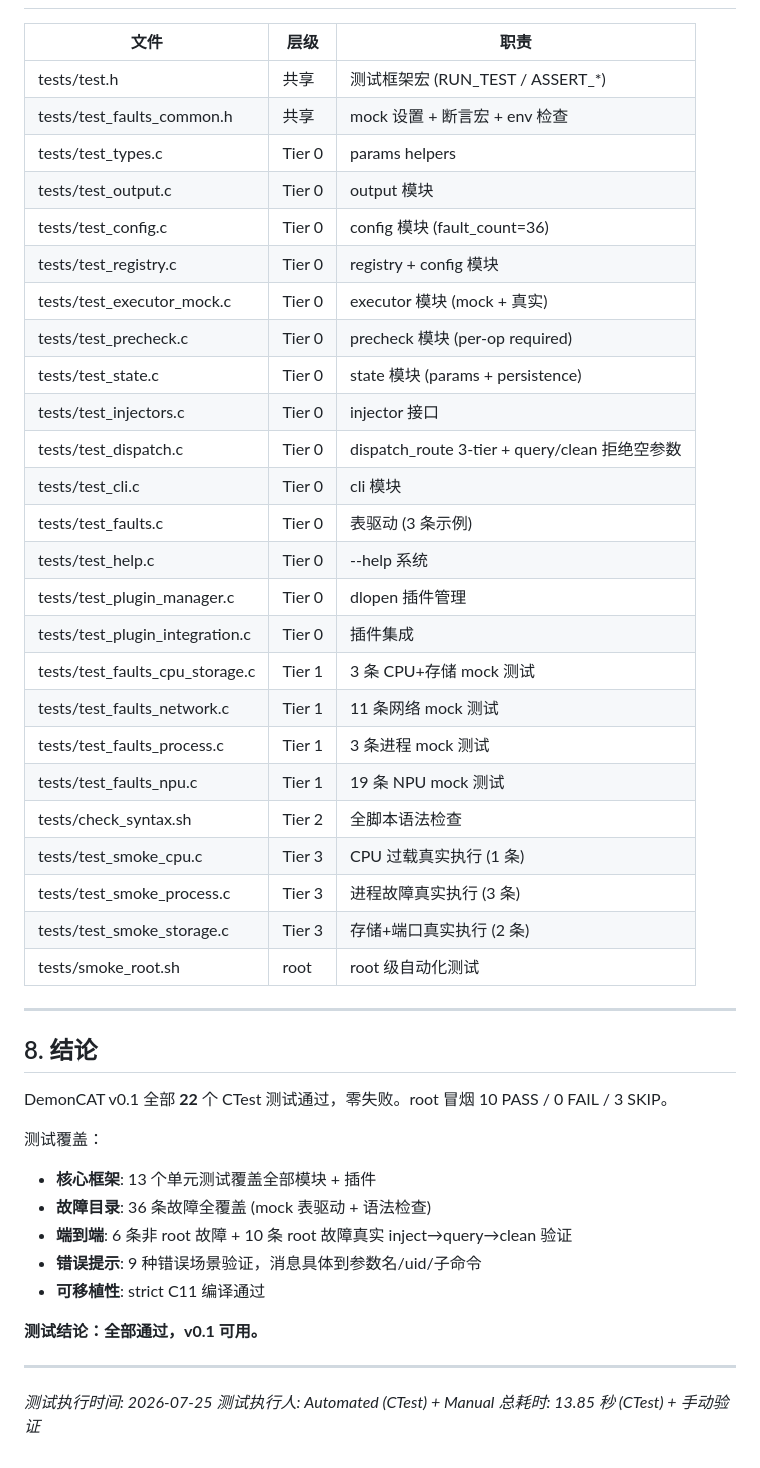
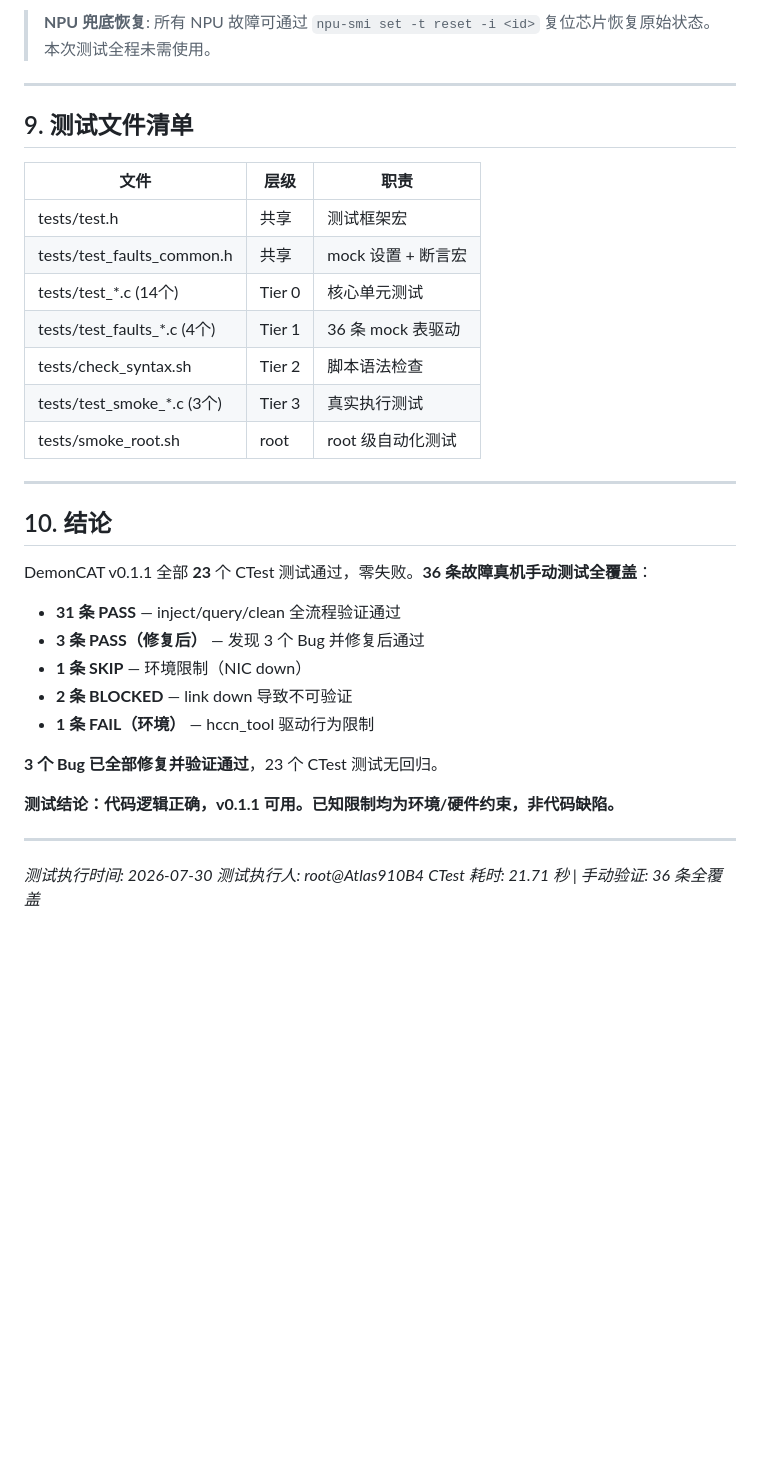
Before and after one commit to Computing-Availability-Tools/DemonCAT, a Markdown page: test_report.md, the part around one of its changes. Rendered like a GitHub page; blank space fills up the shorter version.

```diff
--- a/test_report.md
+++ b/test_report.md
@@ -173,49 +252,37 @@
+> **NPU 兜底恢复**: 所有 NPU 故障可通过 `npu-smi set -t reset -i <id>` 复位芯片恢复原始状态。本次测试全程未需使用。
+
+---
+
+## 9. 测试文件清单
 
 | 文件 | 层级 | 职责 |
-|------|---|---|
-| tests/test.h | 共享 | 测试框架宏 (RUN_TEST / ASSERT_*) |
-| tests/test_faults_common.h | 共享 | mock 设置 + 断言宏 + env 检查 |
-| tests/test_types.c | Tier 0 | params helpers |
-| tests/test_output.c | Tier 0 | output 模块 |
-| tests/test_config.c | Tier 0 | config 模块 (fault_count=36) |
-| tests/test_registry.c | Tier 0 | registry + config 模块 |
-| tests/test_executor_mock.c | Tier 0 | executor 模块 (mock + 真实) |
-| tests/test_precheck.c | Tier 0 | precheck 模块 (per-op required) |
-| tests/test_state.c | Tier 0 | state 模块 (params + persistence) |
-| tests/test_injectors.c | Tier 0 | injector 接口 |
-| tests/test_dispatch.c | Tier 0 | dispatch_route 3-tier + query/clean 拒绝空参数 |
-| tests/test_cli.c | Tier 0 | cli 模块 |
-| tests/test_faults.c | Tier 0 | 表驱动 (3 条示例) |
-| tests/test_help.c | Tier 0 | --help 系统 |
-| tests/test_plugin_manager.c | Tier 0 | dlopen 插件管理 |
-| tests/test_plugin_integration.c | Tier 0 | 插件集成 |
-| tests/test_faults_cpu_storage.c | Tier 1 | 3 条 CPU+存储 mock 测试 |
-| tests/test_faults_network.c | Tier 1 | 11 条网络 mock 测试 |
-| tests/test_faults_process.c | Tier 1 | 3 条进程 mock 测试 |
-| tests/test_faults_npu.c | Tier 1 | 19 条 NPU mock 测试 |
-| tests/check_syntax.sh | Tier 2 | 全脚本语法检查 |
-| tests/test_smoke_cpu.c | Tier 3 | CPU 过载真实执行 (1 条) |
-| tests/test_smoke_process.c | Tier 3 | 进程故障真实执行 (3 条) |
-| tests/test_smoke_storage.c | Tier 3 | 存储+端口真实执行 (2 条) |
+|------|------|------|
+| tests/test.h | 共享 | 测试框架宏 |
+| tests/test_faults_common.h | 共享 | mock 设置 + 断言宏 |
+| tests/test_*.c (14个) | Tier 0 | 核心单元测试 |
+| tests/test_faults_*.c (4个) | Tier 1 | 36 条 mock 表驱动 |
+| tests/check_syntax.sh | Tier 2 | 脚本语法检查 |
+| tests/test_smoke_*.c (3个) | Tier 3 | 真实执行测试 |
 | tests/smoke_root.sh | root | root 级自动化测试 |
 
 ---
 
-## 8. 结论
+## 10. 结论
 
-DemonCAT v0.1 全部 **22** 个 CTest 测试通过，零失败。root 冒烟 10 PASS / 0 FAIL / 3 SKIP。
+DemonCAT v0.1.1 全部 **23** 个 CTest 测试通过，零失败。**36 条故障真机手动测试全覆盖**：
 
-测试覆盖：
-- **核心框架**: 13 个单元测试覆盖全部模块 + 插件
-- **故障目录**: 36 条故障全覆盖 (mock 表驱动 + 语法检查)
-- **端到端**: 6 条非 root 故障 + 10 条 root 故障真实 inject→query→clean 验证
-- **错误提示**: 9 种错误场景验证，消息具体到参数名/uid/子命令
-- **可移植性**: strict C11 编译通过
+- **31 条 PASS** — inject/query/clean 全流程验证通过
+- **3 条 PASS（修复后）** — 发现 3 个 Bug 并修复后通过
+- **1 条 SKIP** — 环境限制（NIC down）
+- **2 条 BLOCKED** — link down 导致不可验证
+- **1 条 FAIL（环境）** — hccn_tool 驱动行为限制
 
-**测试结论：全部通过，v0.1 可用。**
+**3 个 Bug 已全部修复并验证通过**，23 个 CTest 测试无回归。
+
+**测试结论：代码逻辑正确，v0.1.1 可用。已知限制均为环境/硬件约束，非代码缺陷。**
 
 ---
 
-*测试执行时间: 2026-07-25*
-*测试执行人: Automated (CTest) + Manual*
-*总耗时: 13.85 秒 (CTest) + 手动验证*
+*测试执行时间: 2026-07-30*
+*测试执行人: root@Atlas910B4*
+*CTest 耗时: 21.71 秒 | 手动验证: 36 条全覆盖*
```
Also changed, not shown: other parts of test_report.md (+179 -100 lines).
